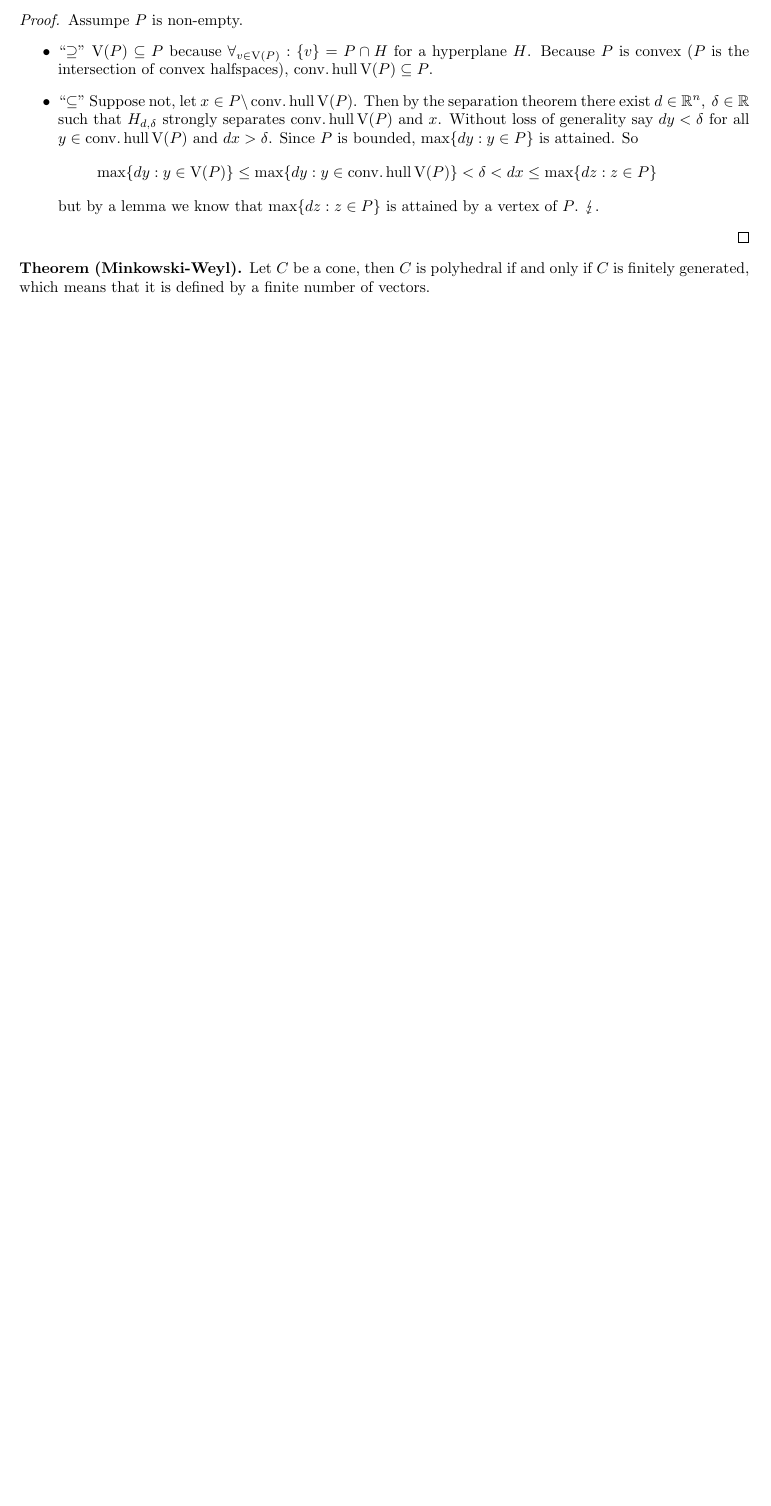
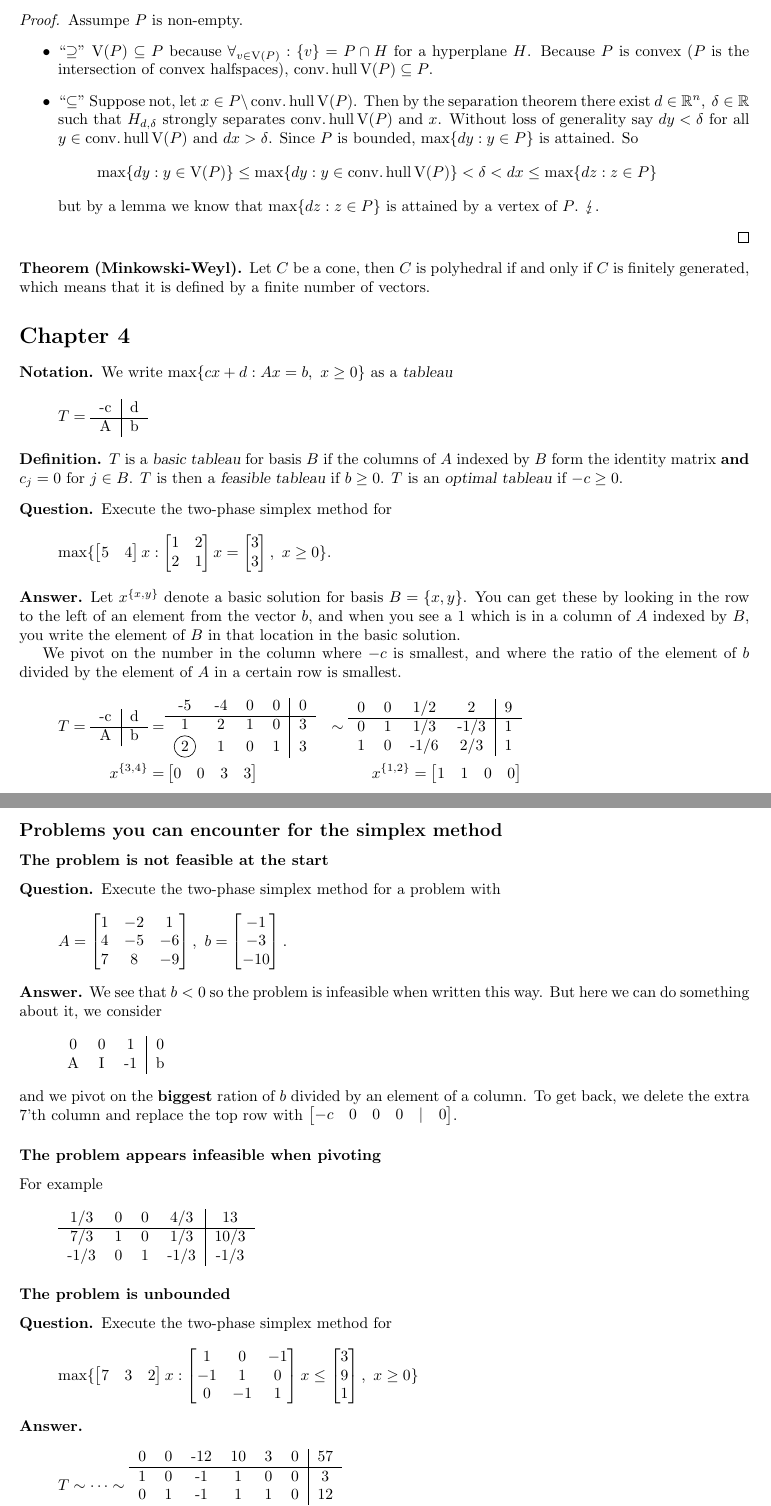
Before and after one commit to PHPirates/optimization-summary, a LaTeX problem sheet (src/optimization-summary.tex, which reads src/optimization.sty): part of page 5 of 5 before the commit and two parts of pages 5 and 6 of 6 after it, the two joined at a grey line, cut so that both start at the same text, the shorter picture padded with empty space. Compiled offline with pdfLaTeX.

Commit message:
chapter 4

```diff
--- a/src/optimization-summary.tex
+++ b/src/optimization-summary.tex
@@ -316,3 +316,101 @@
         Let $C$ be a cone, then $C$ is polyhedral if and only if $C$ is finitely generated, which means that it is defined by a finite number of vectors.
     \end{theorem}
 
+    \section{Chapter 4}\label{sec:chapter4}
+    \begin{notation}
+        We write $\max \{ cx+d:Ax=b,\ x\ge 0 \}$ as a \indx{tableau}
+        \[
+            T =
+            \begin{tabular}{c|c}
+                -c & d \\ \hline
+                A & b
+            \end{tabular}
+        \]
+    \end{notation}
+    \begin{define}
+        $T$ is a \indx{basic tableau} for basis $B$ if the columns of $A$ indexed by $B$ form the identity matrix \textbf{and} $c_{j}=0$ for $j \in B$.
+        $T$ is then a \indx{feasible tableau} if $b \ge 0$.
+        $T$ is an \indx{optimal tableau} if $-c \ge 0$.
+    \end{define}
+    \begin{question}
+        Execute the two-phase simplex method for
+        \[
+            \max \{ \matrix{ 5 & 4}x : \matrix{1 & 2 \\ 2 & 1} x = \matrix{3\\3},\ x \ge 0 \}.
+        \]
+    \end{question}
+    \begin{answer}
+        Let $x^{\{x,y\}}$ denote a basic solution for basis $B=\{x,y\}$.
+        You can get these by looking in the row to the left of an element from the vector $b$, and when you see a 1 which is in a column of $A$ indexed by $B$, you write the element of $B$ in that location in the basic solution.
+
+        We pivot on the number in the column where $-c$ is smallest, and where the ratio of the element of $b$ divided by the element of $A$ in a certain row is smallest.
+        \begin{equation*}
+        \begin{aligned}
+            T =
+            \begin{tabular}{c|c}
+                -c & d \\ \hline
+                A & b
+            \end{tabular}
+             =&
+            \begin{tabular}{cccc|c}
+                -5 & -4 & 0 & 0 & 0 \\ \hline
+                1 & 2 & 1 & 0 & 3 \\
+                \circled{2} & 1 & 0 & 1 & 3 \\
+            \end{tabular}
+            &\sim
+            \begin{tabular}{cccc|c}
+                0 & 0 & 1/2 & 2 & 9 \\ \hline
+                0 & 1 & 1/3 & -1/3 & 1 \\
+                1 & 0 & -1/6 & 2/3 & 1 \\
+            \end{tabular}
+            \\
+            x^{\{3,4\}} =& \matrix{0 & 0 & 3 & 3}
+             &x^{\{1,2\}} = \matrix{1 & 1 & 0 & 0} \\
+        \end{aligned}
+        \end{equation*}
+    \end{answer}
+
+    \subsection{Problems you can encounter for the simplex method}
+    \subsubsection{The problem is not feasible at the start}
+    \begin{question}
+        Execute the two-phase simplex method for a problem with
+        \[
+            A = \matrix{1 & -2 & 1 \\ 4 & -5 & -6 \\ 7 & 8 & -9},\ b=\matrix{-1 \\ -3 \\ -10}.
+        \]
+    \end{question}
+    \begin{answer}
+        We see that $b < 0$ so the problem is infeasible when written this way.
+        But here we can do something about it, we consider
+        \[
+            \begin{tabular}{ccc|c}
+                0 & 0 & 1 & 0 \\
+                A & I & -1 & b \\
+            \end{tabular}
+        \]
+        and we pivot on the \textbf{biggest} ration of $b$ divided by an element of a column.
+        To get back, we delete the extra 7'th column and replace the top row with $\matrix{-c & 0 & 0 & 0 &|& 0}$.
+    \end{answer}
+    \subsubsection{The problem appears infeasible when pivoting}
+    For example
+    \[
+        \begin{tabular}{cccc|c}
+            1/3 & 0 & 0 & 4/3 & 13 \\ \hline
+            7/3 & 1 & 0 & 1/3 & 10/3 \\
+            -1/3 & 0 & 1 & -1/3 & -1/3 \\
+        \end{tabular}
+    \]
+    \subsubsection{The problem is unbounded}
+    \begin{question}
+        Execute the two-phase simplex method for
+        \[
+            \max \{ \matrix{7 & 3 & 2} x : \matrix{1 & 0 & -1 \\ -1 & 1 & 0 \\ 0 & -1 & 1} x \le \matrix{3 \\ 9  \\ 1},\ x \ge 0 \}
+        \]
+    \end{question}
+    \begin{answer}
+        \[
+            T \sim \dots \sim
+            \begin{tabular}{cccccc|c}
+                0 & 0 & -12 & 10 & 3 & 0 & 57 \\ \hline
+                1 & 0 & -1 & 1 & 0 & 0 & 3 \\
+                0 & 1 & -1 & 1 & 1 & 0 & 12 \\
+                0 & 0 & 0 & 1 & 1 & 1 & 13 \\
+            \end{tabular}
--- a/src/optimization.sty
+++ b/src/optimization.sty
@@ -8,6 +8,7 @@
 \RequirePackage{thmtools} % define custom to prove environments
 \RequirePackage{stmaryrd} % $\lightning$
 \RequirePackage{imakeidx} % Used for index
+\RequirePackage{tikz} % Drawings
 
 
 \theoremstyle{definition}
@@ -15,6 +16,7 @@
 \newtheorem*{question}{Question}
 \newtheorem*{theorem}{Theorem}
 \newtheorem*{answer}{Answer}
+\newtheorem*{notation}{Notation}
 \newcommand{\indx}[1]{\index{#1}\textsl{#1}} % Do not use \sl
 
 \newcommand{\reals}{\mathbb{R}}
@@ -79,5 +81,9 @@
 \newcommand{\sumk}{\sum_{k=0}^\infty}
 \newcommand{\prodin}{\prod_{i=1}^n}
 
+% Circled numbers
+\newcommand*\circled[1]{\tikz[baseline=(char.base)]{
+        \node[shape=circle,draw,inner sep=2pt] (char) {#1};}}
+
 \makeindex
 \endinput
```
Also changed, not shown: src/optimization-summary.tex (21 more changed lines), 1 other file.
